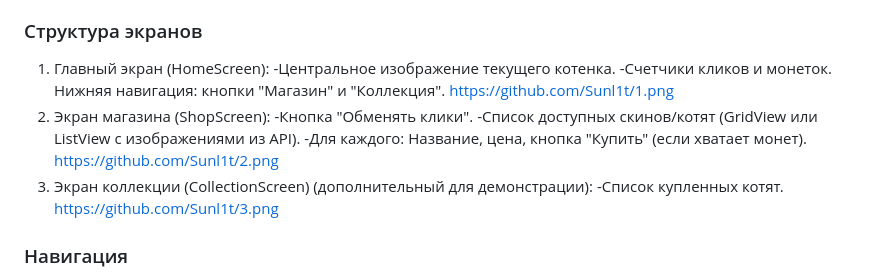
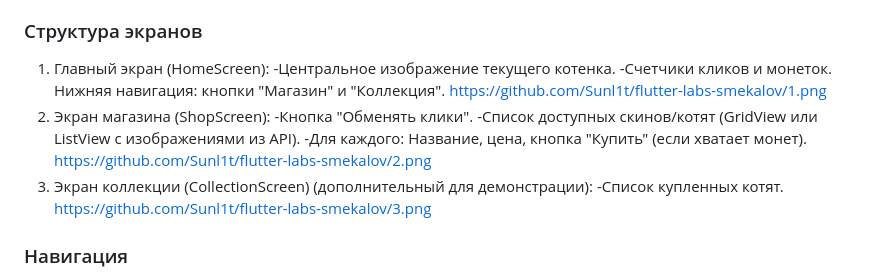
Before and after one commit to Sunl1t/flutter-labs-smekalov, a Markdown page: README.md, the part around the change. GitHub-like rendering.

```diff
--- a/README.md
+++ b/README.md
@@ -20,15 +20,15 @@ MVP фокусируется на базовом кликинге, магази
 -Центральное изображение текущего котенка.
 -Счетчики кликов и монеток.
 Нижняя навигация: кнопки "Магазин" и "Коллекция".
-https://github.com/Sunl1t/1.png
+https://github.com/Sunl1t/flutter-labs-smekalov/1.png
 2. Экран магазина (ShopScreen):
 -Кнопка "Обменять клики".
 -Список доступных скинов/котят (GridView или ListView с изображениями из API).
 -Для каждого: Название, цена, кнопка "Купить" (если хватает монет).
-https://github.com/Sunl1t/2.png
+https://github.com/Sunl1t/flutter-labs-smekalov/2.png
 3. Экран коллекции (CollectionScreen) (дополнительный для демонстрации):
 -Список купленных котят.
-https://github.com/Sunl1t/3.png
+https://github.com/Sunl1t/flutter-labs-smekalov/3.png
 ### Навигация
 Используется MaterialApp с Navigator для переходов.
 BottomNavigationBar на главном экране для переключения между "Магазин" и "Коллекция" (без полного перехода, stateful widget).
```
